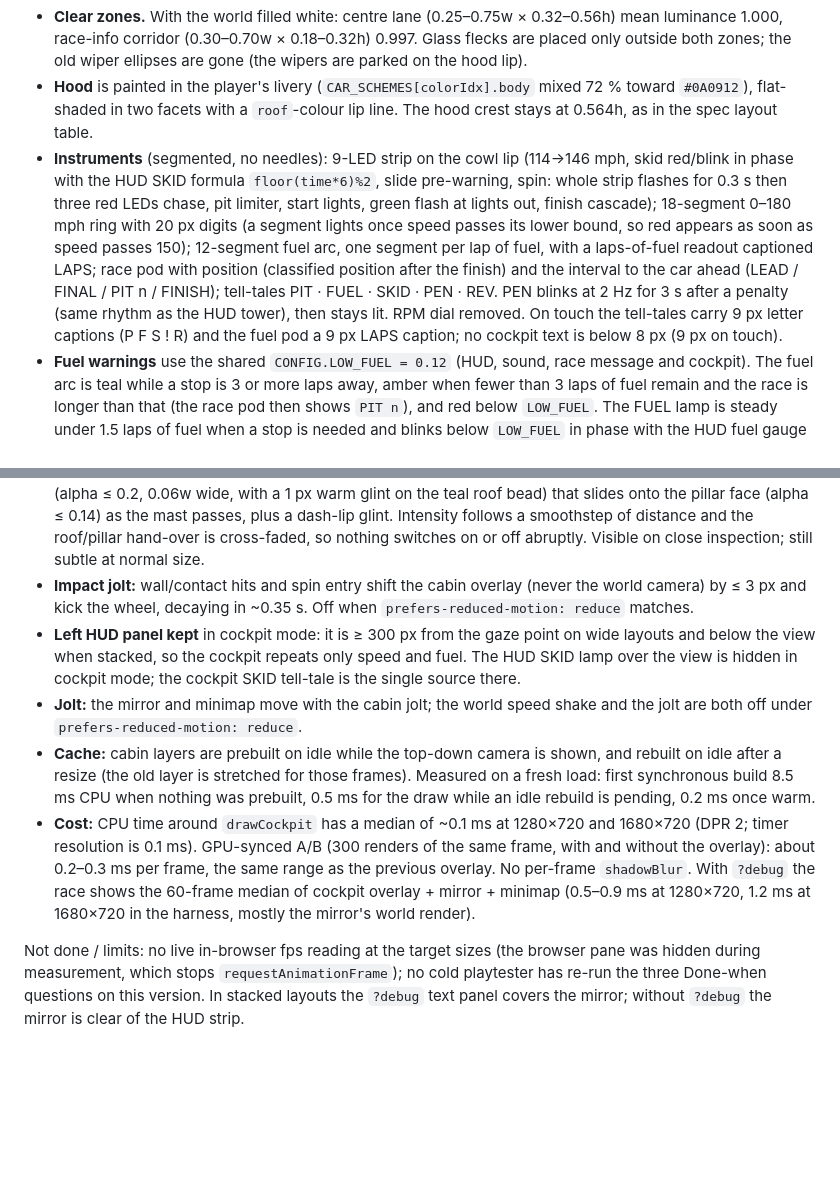
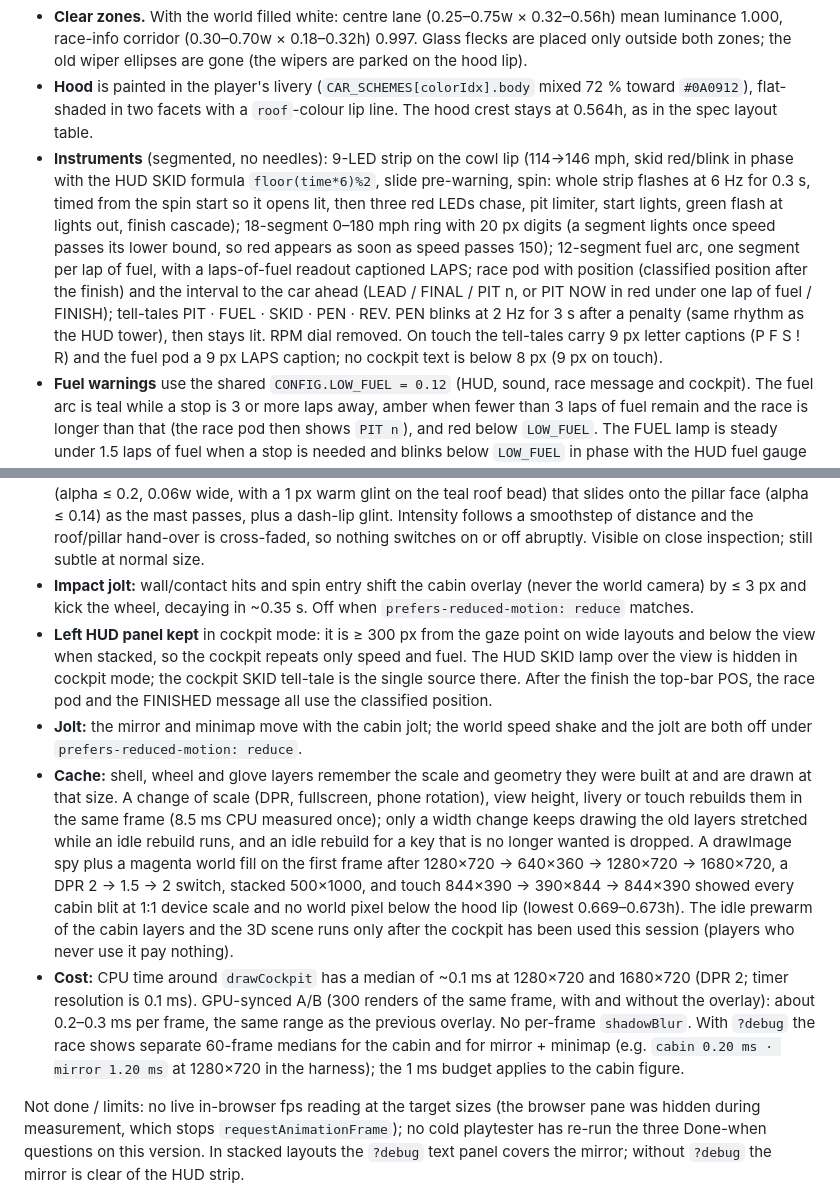
Before and after one commit to luke-moonweb/Petrol-Rush, a Markdown page: CABIN_QUALITY.md, 2 parts joined by grey strips. Drawn GitHub-style; blank space fills up the shorter version.

Commit message:
Update cabin notes for the round 3 fixes
Co-Authored-By: Claude Opus 5.5 <noreply@anthropic.com>

```diff
--- a/CABIN_QUALITY.md
+++ b/CABIN_QUALITY.md
@@ -39,15 +39,15 @@ What is on screen now (checked in the harness at 640×480, 1280×720, 1680×720,
 - **Sealed cabin.** Glass tint, livery hood, roof, A-pillars, dash and binnacle are one opaque, overlapping layer with 4 px overscan. With the world filled magenta, no magenta shows below the hood lip (lowest world pixel 0.564h at centre, 0.671–0.673h at the edges) or outside the pillar/roof aperture, at steer −1, 0 and 1, in 4:3, 16:9, 21:9 and stacked. The dash no longer slides with steering.
 - **Clear zones.** With the world filled white: centre lane (0.25–0.75w × 0.32–0.56h) mean luminance 1.000, race-info corridor (0.30–0.70w × 0.18–0.32h) 0.997. Glass flecks are placed only outside both zones; the old wiper ellipses are gone (the wipers are parked on the hood lip).
 - **Hood** is painted in the player's livery (`CAR_SCHEMES[colorIdx].body` mixed 72 % toward `#0A0912`), flat-shaded in two facets with a `roof`-colour lip line. The hood crest stays at 0.564h, as in the spec layout table.
-- **Instruments** (segmented, no needles): 9-LED strip on the cowl lip (114→146 mph, skid red/blink in phase with the HUD SKID formula `floor(time*6)%2`, slide pre-warning, spin: whole strip flashes for 0.3 s then three red LEDs chase, pit limiter, start lights, green flash at lights out, finish cascade); 18-segment 0–180 mph ring with 20 px digits (a segment lights once speed passes its lower bound, so red appears as soon as speed passes 150); 12-segment fuel arc, one segment per lap of fuel, with a laps-of-fuel readout captioned LAPS; race pod with position (classified position after the finish) and the interval to the car ahead (LEAD / FINAL / PIT n / FINISH); tell-tales PIT · FUEL · SKID · PEN · REV. PEN blinks at 2 Hz for 3 s after a penalty (same rhythm as the HUD tower), then stays lit. RPM dial removed. On touch the tell-tales carry 9 px letter captions (P F S ! R) and the fuel pod a 9 px LAPS caption; no cockpit text is below 8 px (9 px on touch).
+- **Instruments** (segmented, no needles): 9-LED strip on the cowl lip (114→146 mph, skid red/blink in phase with the HUD SKID formula `floor(time*6)%2`, slide pre-warning, spin: whole strip flashes at 6 Hz for 0.3 s, timed from the spin start so it opens lit, then three red LEDs chase, pit limiter, start lights, green flash at lights out, finish cascade); 18-segment 0–180 mph ring with 20 px digits (a segment lights once speed passes its lower bound, so red appears as soon as speed passes 150); 12-segment fuel arc, one segment per lap of fuel, with a laps-of-fuel readout captioned LAPS; race pod with position (classified position after the finish) and the interval to the car ahead (LEAD / FINAL / PIT n, or PIT NOW in red under one lap of fuel / FINISH); tell-tales PIT · FUEL · SKID · PEN · REV. PEN blinks at 2 Hz for 3 s after a penalty (same rhythm as the HUD tower), then stays lit. RPM dial removed. On touch the tell-tales carry 9 px letter captions (P F S ! R) and the fuel pod a 9 px LAPS caption; no cockpit text is below 8 px (9 px on touch).
 - **Fuel warnings** use the shared `CONFIG.LOW_FUEL = 0.12` (HUD, sound, race message and cockpit). The fuel arc is teal while a stop is 3 or more laps away, amber when fewer than 3 laps of fuel remain and the race is longer than that (the race pod then shows `PIT n`), and red below `LOW_FUEL`. The FUEL lamp is steady under 1.5 laps of fuel when a stop is needed and blinks below `LOW_FUEL` in phase with the HUD fuel gauge (`time * 3`); the LOW FUEL race message keeps its own `time * 2` rhythm. At the start of an 18-lap race nothing is amber.
 - **Wheel** is a cached sprite (rim, stitch, three spokes, livery 12-o'clock marker). Gloves are a separate cached sprite in the livery colour with one lighter facet, knuckles on the inner side of the rim and a thumb pad; dark sleeves with a teal cuff reach from each glove down to the bottom screen corners and follow the hands as the wheel turns. The rim highlight is drawn under the gloves. Both hands and the marker are on screen at steer 0 in every layout. Below 520 px view width (4:3, touch, stacked) the wheel sits higher (`wheelCy = h + 0.25·R`, otherwise `0.37·R`); the rim clears the binnacle and the minimap. Rotation is unchanged (steer × 1.4 rad).
 - **Glass soil** lives per race (`cabinFor(race)`): it builds while the player drives through an oil slick (`oilRadius`) and once per impact jolt (wall or car, counted as `max(wallImpact, contactStrength)` like the sound code), and decays with a 2.5 s time constant, so it is mostly gone (< 5 %) 8 s after the last event. Flecks have a fixed seeded layout along the lower glass and the pillar edges: oil as horizontal smears with a tail, grit as small unstroked specks.
 - **Floodlights:** only glows flagged as floodlight masts (`flood: true` in `scene.ts`) count; the red beacon on the leaderboard pylon no longer does. A mast within 176 px ahead adds a warm streak on the headliner (alpha ≤ 0.2, 0.06w wide, with a 1 px warm glint on the teal roof bead) that slides onto the pillar face (alpha ≤ 0.14) as the mast passes, plus a dash-lip glint. Intensity follows a smoothstep of distance and the roof/pillar hand-over is cross-faded, so nothing switches on or off abruptly. Visible on close inspection; still subtle at normal size.
 - **Impact jolt:** wall/contact hits and spin entry shift the cabin overlay (never the world camera) by ≤ 3 px and kick the wheel, decaying in ~0.35 s. Off when `prefers-reduced-motion: reduce` matches.
-- **Left HUD panel kept** in cockpit mode: it is ≥ 300 px from the gaze point on wide layouts and below the view when stacked, so the cockpit repeats only speed and fuel. The HUD SKID lamp over the view is hidden in cockpit mode; the cockpit SKID tell-tale is the single source there.
+- **Left HUD panel kept** in cockpit mode: it is ≥ 300 px from the gaze point on wide layouts and below the view when stacked, so the cockpit repeats only speed and fuel. The HUD SKID lamp over the view is hidden in cockpit mode; the cockpit SKID tell-tale is the single source there. After the finish the top-bar POS, the race pod and the FINISHED message all use the classified position.
 - **Jolt:** the mirror and minimap move with the cabin jolt; the world speed shake and the jolt are both off under `prefers-reduced-motion: reduce`.
-- **Cache:** cabin layers are prebuilt on idle while the top-down camera is shown, and rebuilt on idle after a resize (the old layer is stretched for those frames). Measured on a fresh load: first synchronous build 8.5 ms CPU when nothing was prebuilt, 0.5 ms for the draw while an idle rebuild is pending, 0.2 ms once warm.
-- **Cost:** CPU time around `drawCockpit` has a median of ~0.1 ms at 1280×720 and 1680×720 (DPR 2; timer resolution is 0.1 ms). GPU-synced A/B (300 renders of the same frame, with and without the overlay): about 0.2–0.3 ms per frame, the same range as the previous overlay. No per-frame `shadowBlur`. With `?debug` the race shows the 60-frame median of cockpit overlay + mirror + minimap (0.5–0.9 ms at 1280×720, 1.2 ms at 1680×720 in the harness, mostly the mirror's world render).
+- **Cache:** shell, wheel and glove layers remember the scale and geometry they were built at and are drawn at that size. A change of scale (DPR, fullscreen, phone rotation), view height, livery or touch rebuilds them in the same frame (8.5 ms CPU measured once); only a width change keeps drawing the old layers stretched while an idle rebuild runs, and an idle rebuild for a key that is no longer wanted is dropped. A drawImage spy plus a magenta world fill on the first frame after 1280×720 → 640×360 → 1280×720 → 1680×720, a DPR 2 → 1.5 → 2 switch, stacked 500×1000, and touch 844×390 → 390×844 → 844×390 showed every cabin blit at 1:1 device scale and no world pixel below the hood lip (lowest 0.669–0.673h). The idle prewarm of the cabin layers and the 3D scene runs only after the cockpit has been used this session (players who never use it pay nothing).
+- **Cost:** CPU time around `drawCockpit` has a median of ~0.1 ms at 1280×720 and 1680×720 (DPR 2; timer resolution is 0.1 ms). GPU-synced A/B (300 renders of the same frame, with and without the overlay): about 0.2–0.3 ms per frame, the same range as the previous overlay. No per-frame `shadowBlur`. With `?debug` the race shows separate 60-frame medians for the cabin and for mirror + minimap (e.g. `cabin 0.20 ms · mirror 1.20 ms` at 1280×720 in the harness); the 1 ms budget applies to the cabin figure.
 
 Not done / limits: no live in-browser fps reading at the target sizes (the browser pane was hidden during measurement, which stops `requestAnimationFrame`); no cold playtester has re-run the three Done-when questions on this version. In stacked layouts the `?debug` text panel covers the mirror; without `?debug` the mirror is clear of the HUD strip.
```
